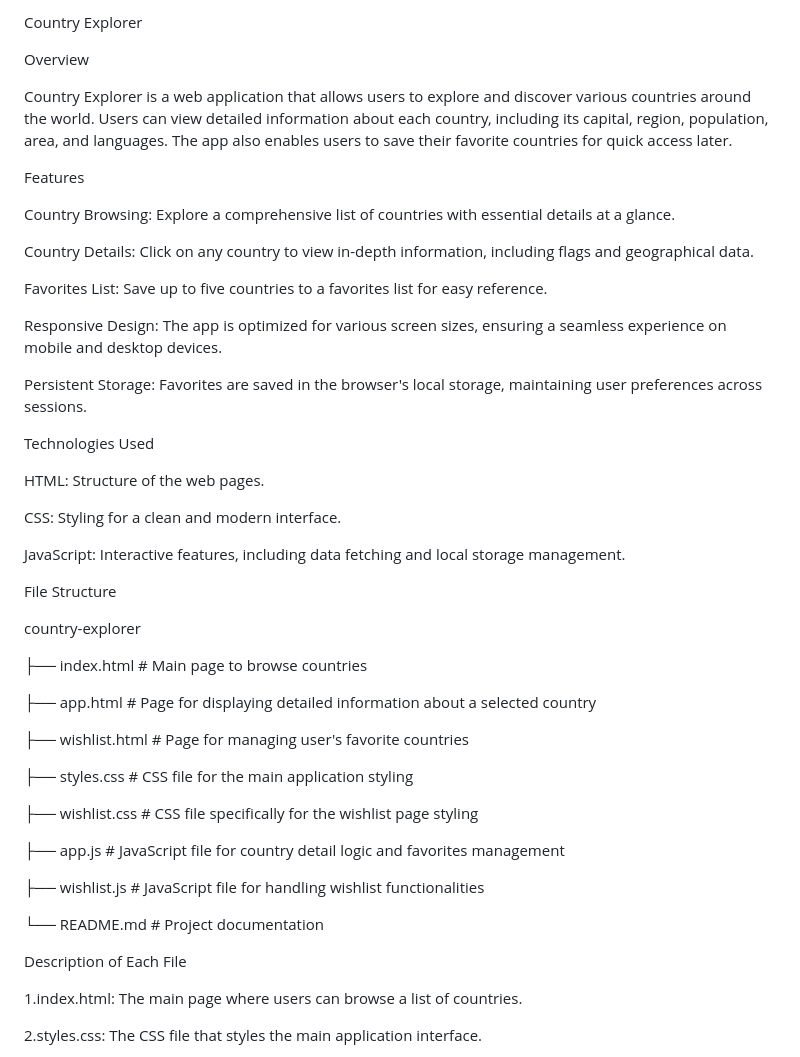
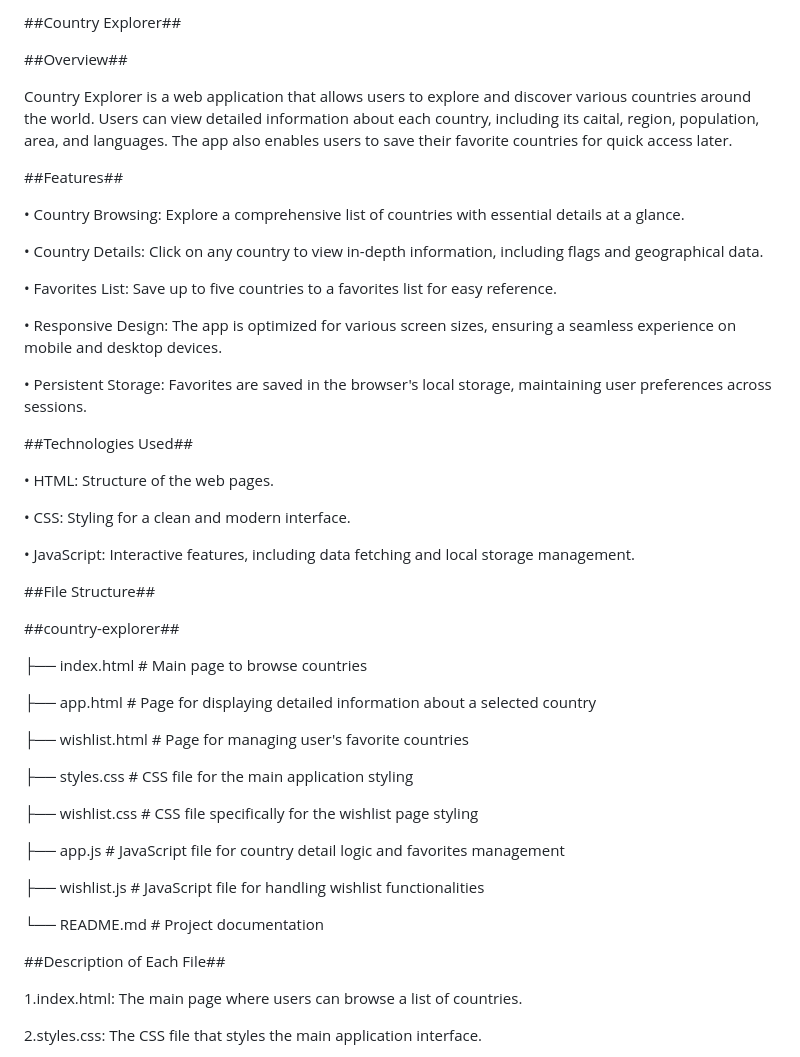
Before and after one commit to himani1621/Country--Explorer_app, a Markdown page: README.md, the part around one of its changes. Rendered like a GitHub page.

```diff
--- a/README.md
+++ b/README.md
@@ -1,50 +1,50 @@
-Country Explorer
+##Country Explorer##
 
-Overview
+##Overview##
 
-Country Explorer is a web application that allows users to explore and discover various countries around the world. Users can view detailed information about each country, including its capital, region, population, area, and languages. The app also enables users to save their favorite countries for quick access later.
+Country Explorer is a web application that allows users to explore and discover various countries around the world. Users can view detailed information about each country, including its caital, region, population, area, and languages. The app also enables users to save their favorite countries for quick access later.
 
-Features
+##Features##
 
-Country Browsing: Explore a comprehensive list of countries with essential details at a glance.
+ • Country Browsing: Explore a comprehensive list of countries with essential details at a glance.
 
-Country Details: Click on any country to view in-depth information, including flags and geographical data.
+ • Country Details: Click on any country to view in-depth information, including flags and geographical data.
 
-Favorites List: Save up to five countries to a favorites list for easy reference.
+ • Favorites List: Save up to five countries to a favorites list for easy reference.
 
-Responsive Design: The app is optimized for various screen sizes, ensuring a seamless experience on mobile and desktop devices.
+ • Responsive Design: The app is optimized for various screen sizes, ensuring a seamless experience on mobile and desktop devices.
 
-Persistent Storage: Favorites are saved in the browser's local storage, maintaining user preferences across sessions.
+ • Persistent Storage: Favorites are saved in the browser's local storage, maintaining user preferences across sessions.
 
-Technologies Used
+##Technologies Used##
 
-HTML: Structure of the web pages.
+ • HTML: Structure of the web pages.
 
-CSS: Styling for a clean and modern interface.
+ • CSS: Styling for a clean and modern interface.
 
-JavaScript: Interactive features, including data fetching and local storage management.
+ • JavaScript: Interactive features, including data fetching and local storage management.
 
-File Structure
+##File Structure##
 
-country-explorer
+##country-explorer##
 
-├── index.html # Main page to browse countries
+├── index.html   # Main page to browse countries
 
-├── app.html # Page for displaying detailed information about a selected country
+├── app.html   # Page for displaying detailed information about a selected country
 
-├── wishlist.html # Page for managing user's favorite countries
+├── wishlist.html   # Page for managing user's favorite countries
 
-├── styles.css # CSS file for the main application styling
+├── styles.css   # CSS file for the main application styling
 
-├── wishlist.css # CSS file specifically for the wishlist page styling
+├── wishlist.css   # CSS file specifically for the wishlist page styling
 
-├── app.js # JavaScript file for country detail logic and favorites management
+├── app.js   # JavaScript file for country detail logic and favorites management
 
-├── wishlist.js # JavaScript file for handling wishlist functionalities
+├── wishlist.js   # JavaScript file for handling wishlist functionalities
 
-└── README.md # Project documentation
+└── README.md   # Project documentation
 
-Description of Each File
+##Description of Each File##
 
 1.index.html: The main page where users can browse a list of countries.
 
```
Also changed, not shown: other parts of README.md (+12 -12 lines).
